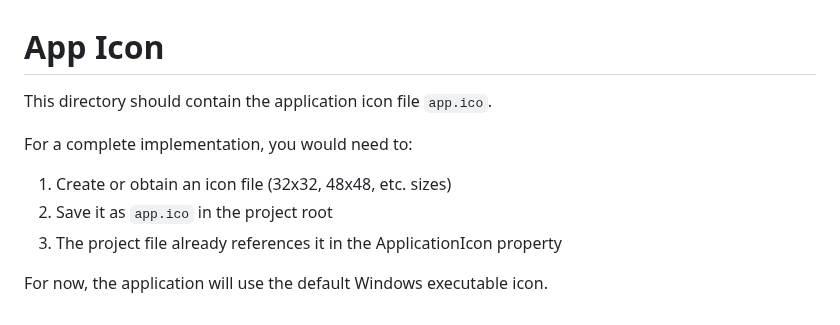
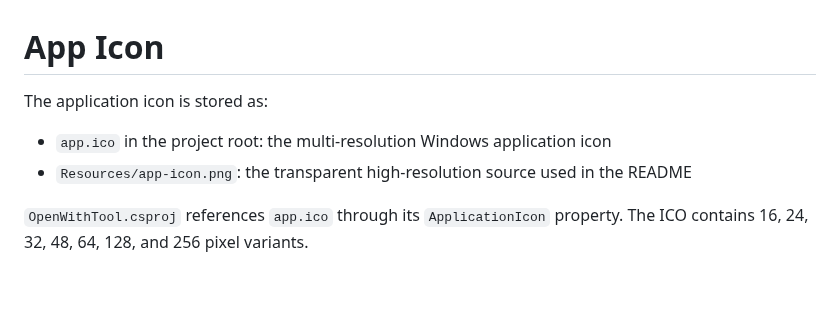
Before and after one commit to nilsandrey/OpenUrlWith, a Markdown page: Resources/icon-readme.md, the part around the change. Rendered like a GitHub page; blank space fills up the shorter version.

```diff
--- a/Resources/icon-readme.md
+++ b/Resources/icon-readme.md
@@ -1,10 +1,9 @@
 # App Icon
 
-This directory should contain the application icon file `app.ico`.
+The application icon is stored as:
 
-For a complete implementation, you would need to:
-1. Create or obtain an icon file (32x32, 48x48, etc. sizes)
-2. Save it as `app.ico` in the project root
-3. The project file already references it in the ApplicationIcon property
+- `app.ico` in the project root: the multi-resolution Windows application icon
+- `Resources/app-icon.png`: the transparent high-resolution source used in the README
 
-For now, the application will use the default Windows executable icon.
+`OpenWithTool.csproj` references `app.ico` through its `ApplicationIcon`
+property. The ICO contains 16, 24, 32, 48, 64, 128, and 256 pixel variants.
```
Also changed, not shown: README.md (+2 -0 lines), Resources/app-icon.png (added), 2 other files.
